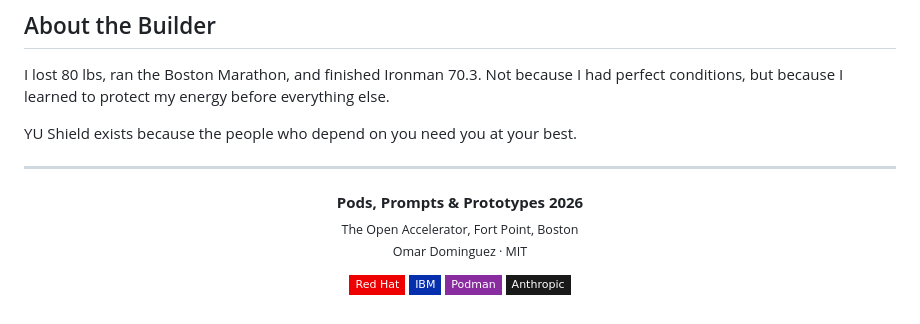
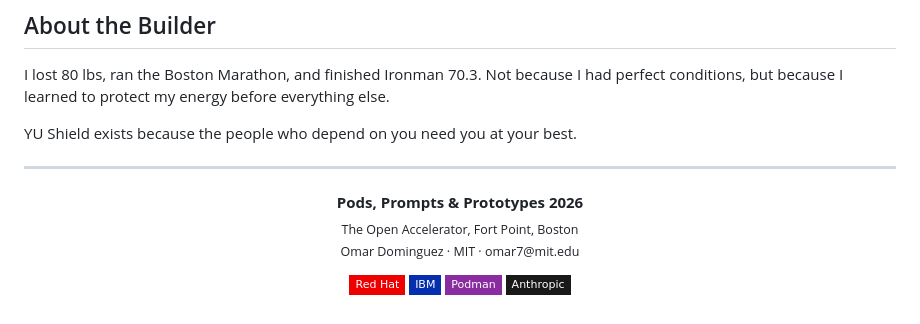
Before and after one commit to odominguez7/podman-hackathon, a Markdown page: README.md, the part around the change. Drawn GitHub-style; badges without logos.

Commit message:
Add contact info: omar7@mit.edu
Co-Authored-By: Claude Opus 4.6 (1M context) <noreply@anthropic.com>

```diff
--- a/README.md
+++ b/README.md
@@ -324,7 +324,7 @@ YU Shield exists because the people who depend on you need you at your best.
 <p align="center">
   <strong>Pods, Prompts & Prototypes 2026</strong><br/>
   <sub>The Open Accelerator, Fort Point, Boston</sub><br/>
-  <sub>Omar Dominguez · MIT</sub>
+  <sub>Omar Dominguez · MIT · omar7@mit.edu</sub>
 </p>
 
 <p align="center">
```
Also changed, not shown: SUBMISSION.md (+2 -0 lines).
